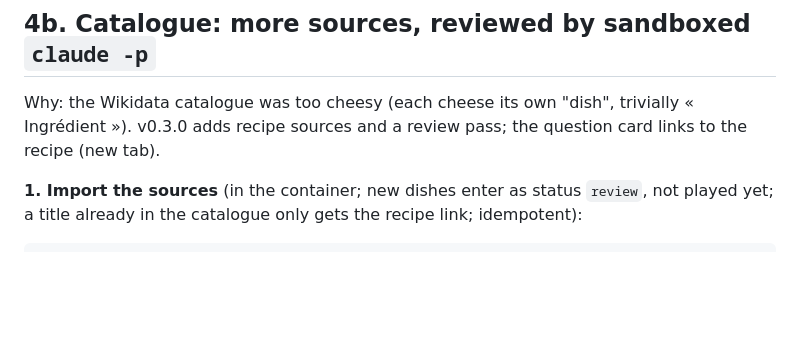
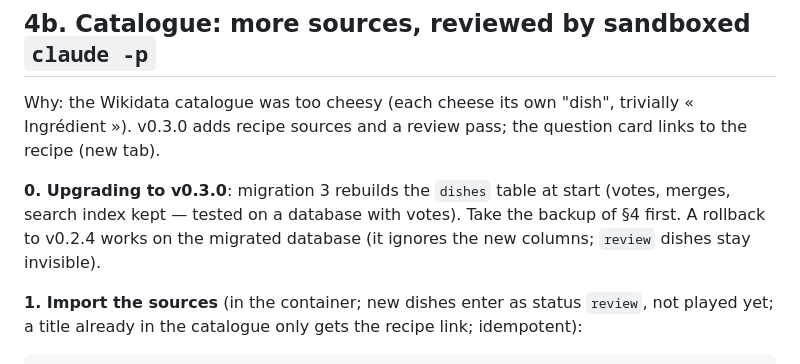
Before and after one commit to pazka/plats, a Markdown page: DEPLOY.md, the part around the change. Drawn GitHub-style; blank space fills up the shorter version.

Commit message:
DEPLOY.md: backup before the v0.3.0 migration; rollback compatibility
Co-Authored-By: Claude Opus 5.5 <noreply@anthropic.com>
Claude-Session: https://claude.ai/code/session_014eCCjeu54rtBin2idAd5yS

```diff
--- a/DEPLOY.md
+++ b/DEPLOY.md
@@ -113,6 +113,10 @@ strips quotes itself if the file is used with `docker run --env-file`.
 
 Why: the Wikidata catalogue was too cheesy (each cheese its own "dish", trivially « Ingrédient »).
 v0.3.0 adds recipe sources and a review pass; the question card links to the recipe (new tab).
+
+**0. Upgrading to v0.3.0**: migration 3 rebuilds the `dishes` table at start (votes, merges, search
+index kept — tested on a database with votes). Take the backup of §4 first. A rollback to v0.2.4
+works on the migrated database (it ignores the new columns; `review` dishes stay invisible).
 
 **1. Import the sources** (in the container; new dishes enter as status `review`, not played yet;
 a title already in the catalogue only gets the recipe link; idempotent):
```
